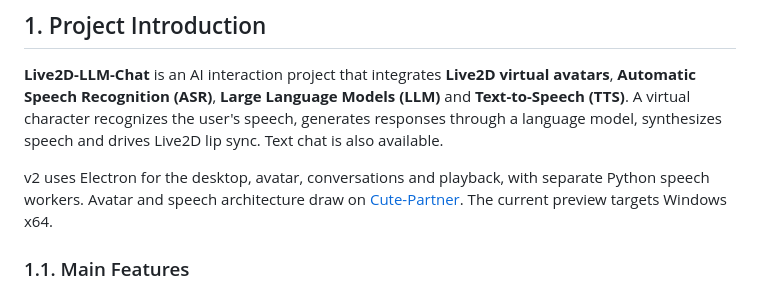
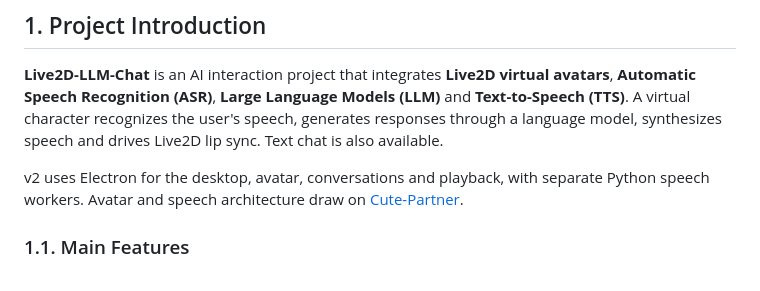
Before and after one commit to suzuran0y/Live2D-LLM-Chat, a Markdown page: README.md, the part around the change. GitHub-like rendering.

```diff
--- a/README.md
+++ b/README.md
@@ -15,7 +15,7 @@ The legacy CosyVoice2 project documentation ➡ [The previous version](docs/lega
 
 **Live2D-LLM-Chat** is an AI interaction project that integrates **Live2D virtual avatars**, **Automatic Speech Recognition (ASR)**, **Large Language Models (LLM)** and **Text-to-Speech (TTS)**. A virtual character recognizes the user's speech, generates responses through a language model, synthesizes speech and drives Live2D lip sync. Text chat is also available.
 
-v2 uses Electron for the desktop, avatar, conversations and playback, with separate Python speech workers. Avatar and speech architecture draw on [Cute-Partner](https://github.com/suzuran0y/Cute-Partner). The current preview targets Windows x64.
+v2 uses Electron for the desktop, avatar, conversations and playback, with separate Python speech workers. Avatar and speech architecture draw on [Cute-Partner](https://github.com/suzuran0y/Cute-Partner).
 
 ### 1.1. Main Features
 
```
